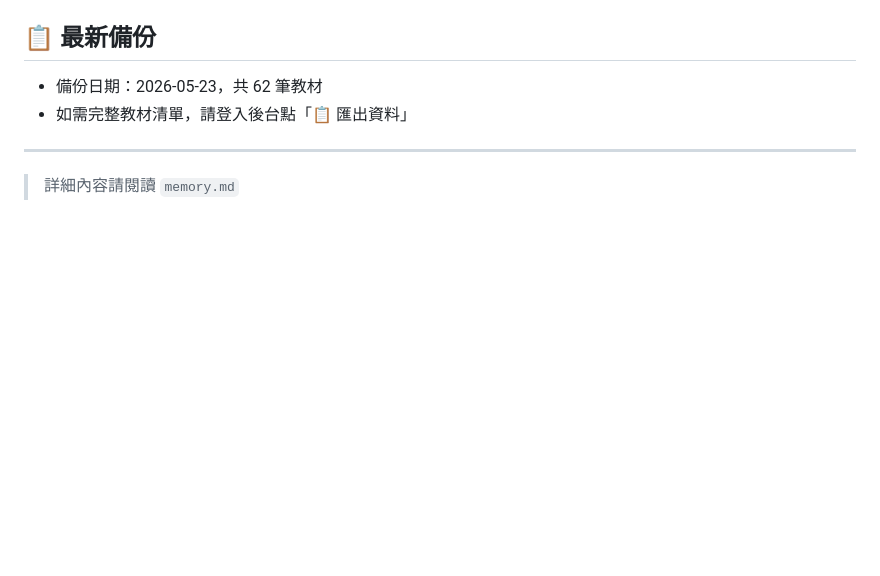
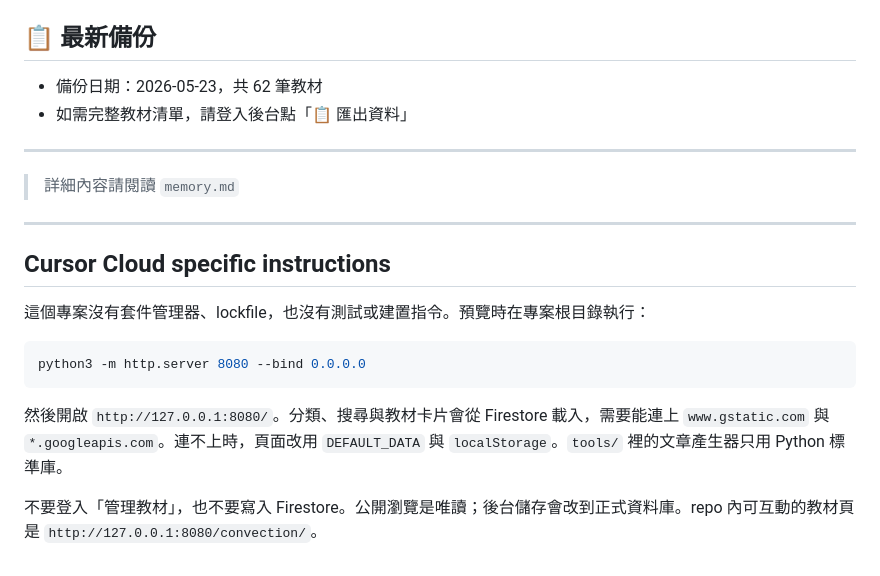
Before and after one commit to prayer168/science-portal, a Markdown page: AGENTS.md, the part around one of its changes. GitHub-like rendering; blank space fills up the shorter version.

Commit message:
Document how Cloud Agents preview the static portal.
The site has no package install or test command, so record the local server, the Firestore read path, and the rule against writing production data.

Co-authored-by: Prayer <prayer168@users.noreply.github.com>

````diff
--- a/AGENTS.md
+++ b/AGENTS.md
@@ -115,3 +115,17 @@ Firestore onSnapshot
 ---
 
 > 詳細內容請閱讀 `memory.md`
+
+---
+
+## Cursor Cloud specific instructions
+
+這個專案沒有套件管理器、lockfile，也沒有測試或建置指令。預覽時在專案根目錄執行：
+
+```bash
+python3 -m http.server 8080 --bind 0.0.0.0
+```
+
+然後開啟 `http://127.0.0.1:8080/`。分類、搜尋與教材卡片會從 Firestore 載入，需要能連上 `www.gstatic.com` 與 `*.googleapis.com`。連不上時，頁面改用 `DEFAULT_DATA` 與 `localStorage`。`tools/` 裡的文章產生器只用 Python 標準庫。
+
+不要登入「管理教材」，也不要寫入 Firestore。公開瀏覽是唯讀；後台儲存會改到正式資料庫。repo 內可互動的教材頁是 `http://127.0.0.1:8080/convection/`。
````
Also changed, not shown: other parts of AGENTS.md (+1 -1 lines).
